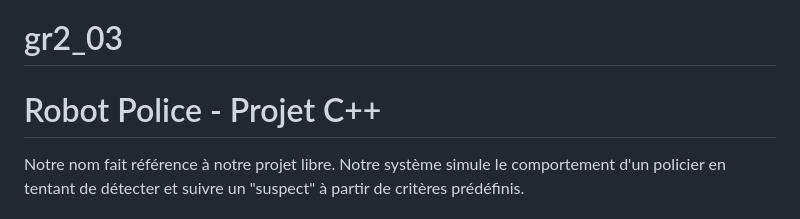
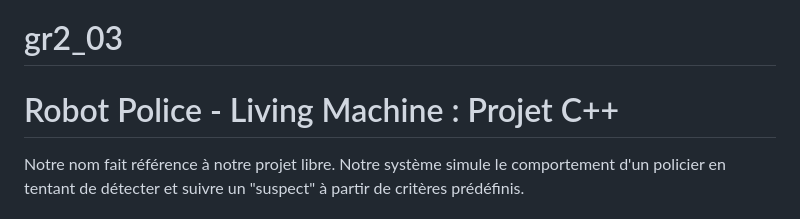
Before and after one commit to gaellemardikian/Living-Machine, a Markdown page: README.md, the part around the change. GitHub-like rendering.

```diff
--- a/README.md
+++ b/README.md
@@ -1,7 +1,7 @@
 # gr2_03
 
 
-# Robot Police - Projet C++
+# Robot Police - Living Machine : Projet C++
 Notre nom fait référence à notre projet libre. Notre système simule le comportement d'un policier en tentant de détecter et suivre un "suspect" à partir de critères prédéfinis.
 
 ## Sommaire
```
